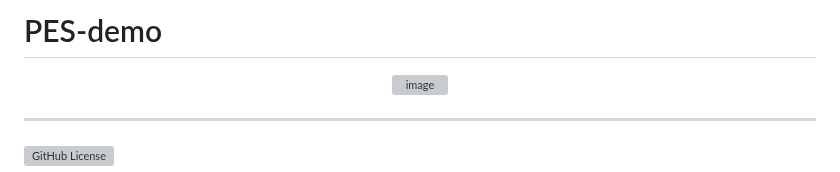
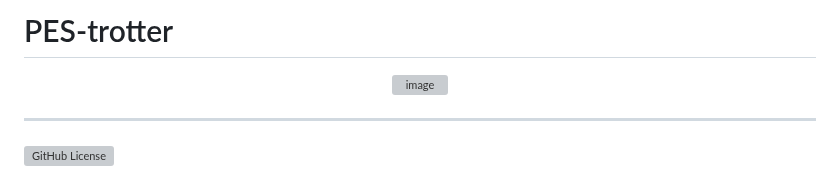
Before and after one commit to srampinogroup/PES-trotter, a Markdown page: README.md, the part around the change. GitHub-like rendering; grey boxes are pictures that could not be loaded.

Commit message:
changed title

```diff
--- a/README.md
+++ b/README.md
@@ -1,4 +1,4 @@
-# PES-demo
+# PES-trotter
 
 
 <p align="center">
```
